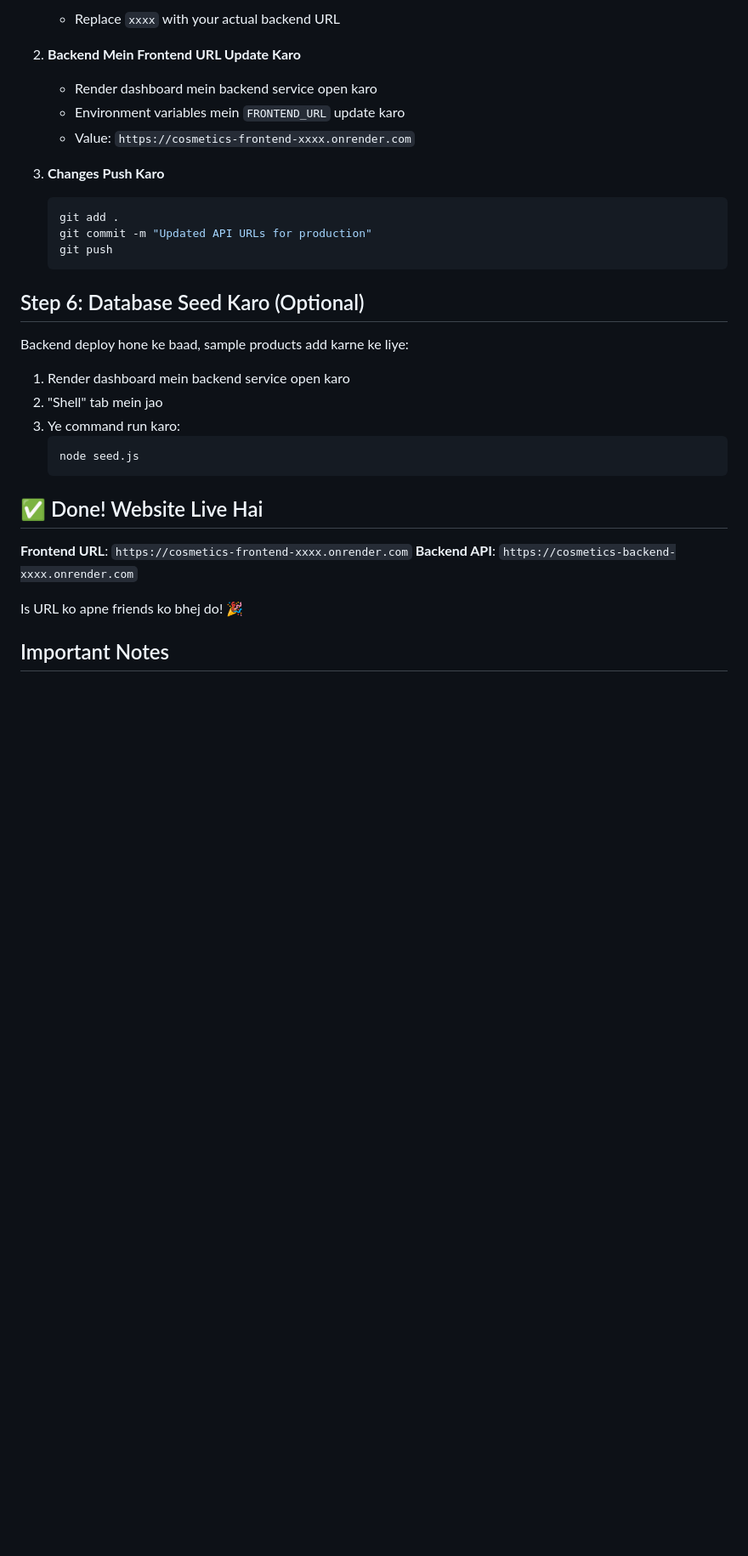
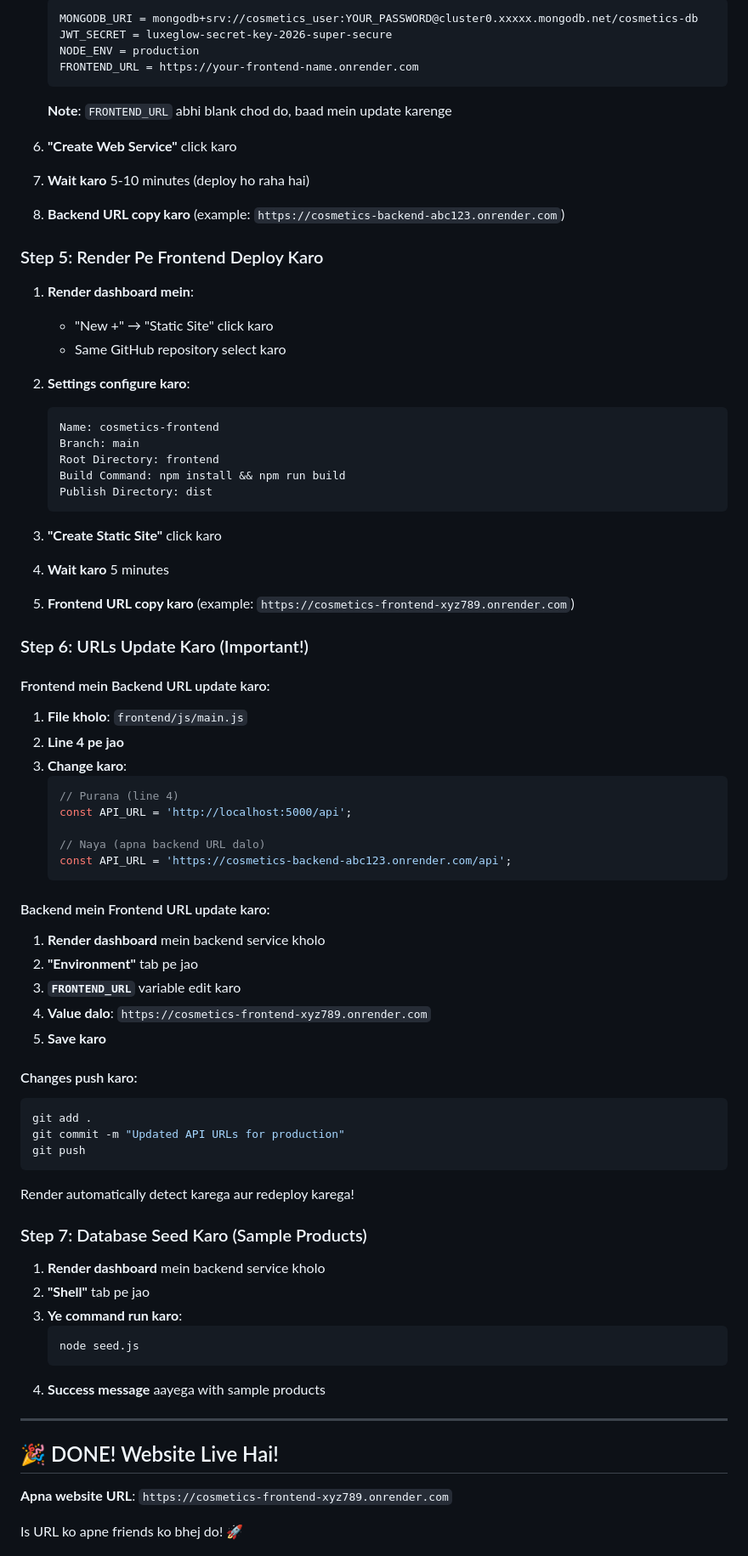
Before and after one commit to Aman1945/cosmetics-website, a Markdown page: DEPLOYMENT.md, the part around one of its changes. Shown at 85% size. Drawn GitHub-style; blank space fills up the shorter version.

Commit message:
Updated deployment guide with detailed Hindi/English instructions

````diff
--- a/DEPLOYMENT.md
+++ b/DEPLOYMENT.md
@@ -84,35 +92,83 @@
    ```
-   - Replace `xxxx` with your actual backend URL
-
-2. **Backend Mein Frontend URL Update Karo**
-   - Render dashboard mein backend service open karo
-   - Environment variables mein `FRONTEND_URL` update karo
-   - Value: `https://cosmetics-frontend-xxxx.onrender.com`
-
-3. **Changes Push Karo**
-   ```bash
-   git add .
-   git commit -m "Updated API URLs for production"
-   git push
+   MONGODB_URI = mongodb+srv://cosmetics_user:YOUR_PASSWORD@cluster0.xxxxx.mongodb.net/cosmetics-db
+   JWT_SECRET = luxeglow-secret-key-2026-super-secure
+   NODE_ENV = production
+   FRONTEND_URL = https://your-frontend-name.onrender.com
    ```
 
-## Step 6: Database Seed Karo (Optional)
+   **Note**: `FRONTEND_URL` abhi blank chod do, baad mein update karenge
 
-Backend deploy hone ke baad, sample products add karne ke liye:
+6. **"Create Web Service"** click karo
+7. **Wait karo** 5-10 minutes (deploy ho raha hai)
+8. **Backend URL copy karo** (example: `https://cosmetics-backend-abc123.onrender.com`)
 
-1. Render dashboard mein backend service open karo
-2. "Shell" tab mein jao
-3. Ye command run karo:
+### Step 5: Render Pe Frontend Deploy Karo
+
+1. **Render dashboard mein**:
+   - "New +" → "Static Site" click karo
+   - Same GitHub repository select karo
+
+2. **Settings configure karo**:
+   ```
+   Name: cosmetics-frontend
+   Branch: main
+   Root Directory: frontend
+   Build Command: npm install && npm run build
+   Publish Directory: dist
+   ```
+
+3. **"Create Static Site"** click karo
+4. **Wait karo** 5 minutes
+5. **Frontend URL copy karo** (example: `https://cosmetics-frontend-xyz789.onrender.com`)
+
+### Step 6: URLs Update Karo (Important!)
+
+#### Frontend mein Backend URL update karo:
+
+1. **File kholo**: `frontend/js/main.js`
+2. **Line 4 pe jao**
+3. **Change karo**:
+   ```javascript
+   // Purana (line 4)
+   const API_URL = 'http://localhost:5000/api';
+
+   // Naya (apna backend URL dalo)
+   const API_URL = 'https://cosmetics-backend-abc123.onrender.com/api';
+   ```
+
+#### Backend mein Frontend URL update karo:
+
+1. **Render dashboard** mein backend service kholo
+2. **"Environment"** tab pe jao
+3. **`FRONTEND_URL`** variable edit karo
+4. **Value dalo**: `https://cosmetics-frontend-xyz789.onrender.com`
+5. **Save karo**
+
+#### Changes push karo:
+
+```bash
+git add .
+git commit -m "Updated API URLs for production"
+git push
+```
+
+Render automatically detect karega aur redeploy karega!
+
+### Step 7: Database Seed Karo (Sample Products)
+
+1. **Render dashboard** mein backend service kholo
+2. **"Shell"** tab pe jao
+3. **Ye command run karo**:
    ```bash
    node seed.js
    ```
+4. **Success message** aayega with sample products
 
-## ✅ Done! Website Live Hai
+---
 
-**Frontend URL**: `https://cosmetics-frontend-xxxx.onrender.com`
-**Backend API**: `https://cosmetics-backend-xxxx.onrender.com`
+## 🎉 DONE! Website Live Hai!
 
-Is URL ko apne friends ko bhej do! 🎉
+**Apna website URL**: `https://cosmetics-frontend-xyz789.onrender.com`
 
-## Important Notes
+Is URL ko apne friends ko bhej do! 🚀
 
````
Also changed, not shown: other parts of DEPLOYMENT.md (+123 -98 lines).
